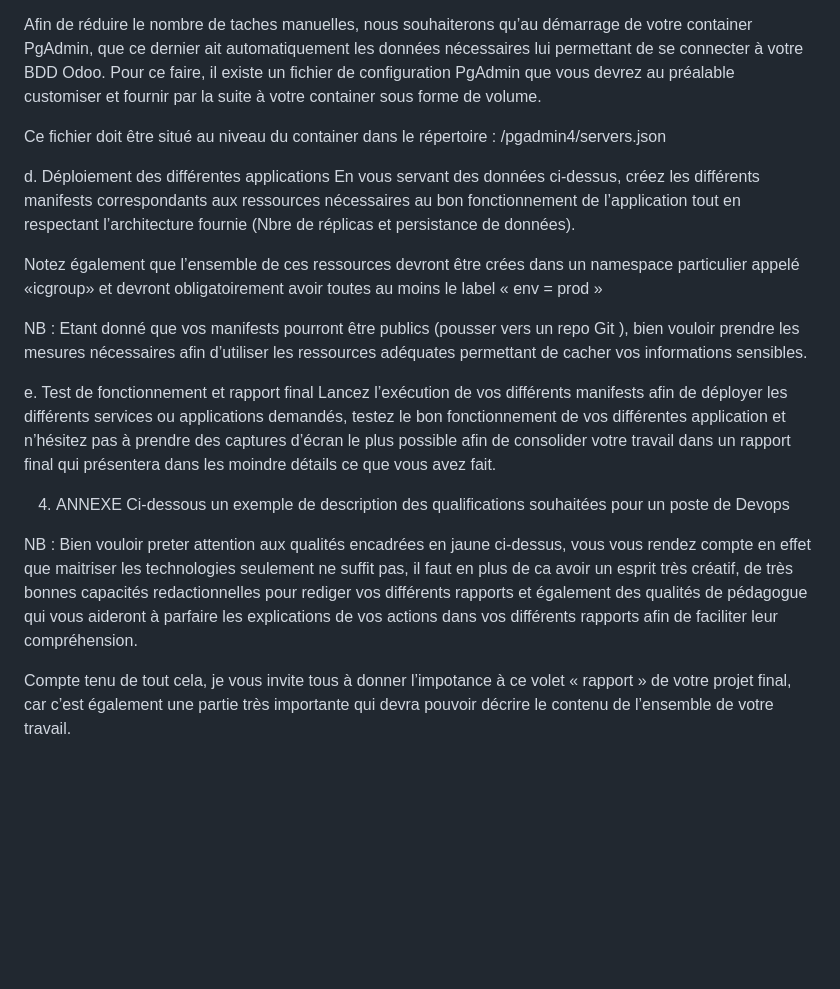
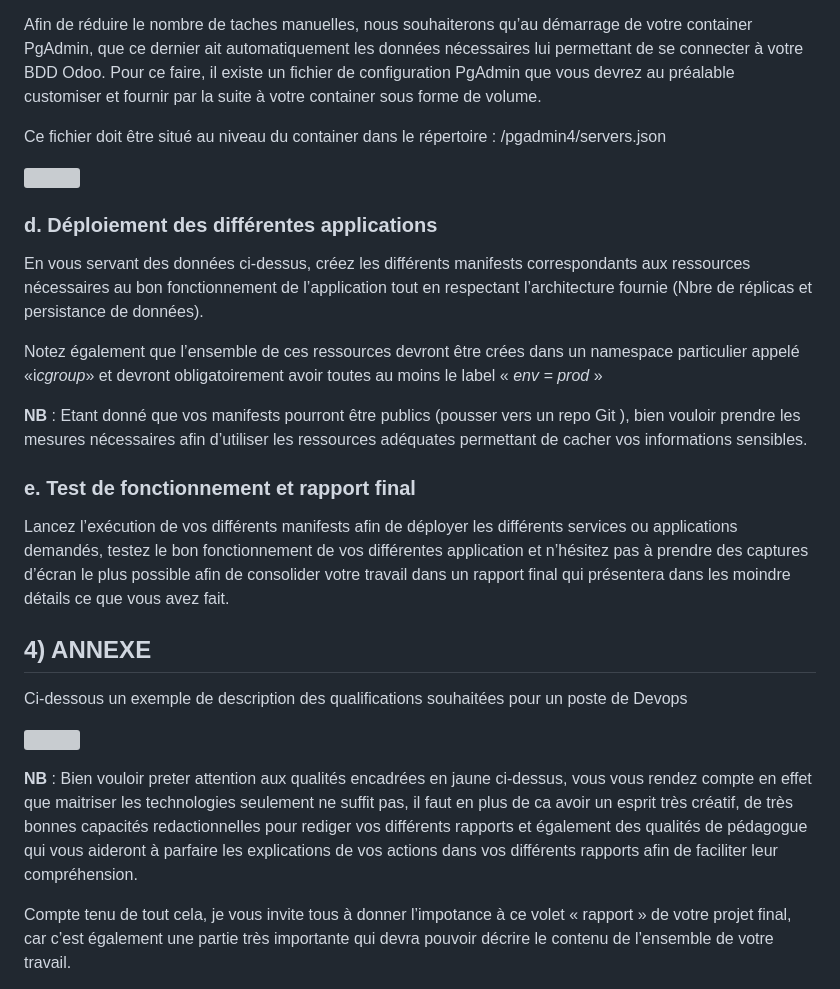
Before and after one commit to CathalinaRanaivoarison/IC_Project, a Markdown page: README.md, the part around one of its changes. GitHub-like rendering; blank space fills up the shorter version; grey boxes are pictures that could not be loaded.

```diff
--- a/README.md
+++ b/README.md
@@ -102,15 +139,19 @@ Ce fichier doit être situé au niveau du container dans le répertoire : /pgadm
 
 
-d. Déploiement des différentes applications
+### **d. Déploiement des différentes applications**
+
 En vous servant des données ci-dessus, créez les différents manifests correspondants aux ressources nécessaires au bon fonctionnement de l’application tout en respectant l’architecture fournie (Nbre de réplicas et persistance de données).
 
-Notez également que l’ensemble de ces ressources devront être crées dans un namespace particulier appelé «icgroup» et devront obligatoirement avoir toutes au moins le label « env = prod »
+Notez également que l’ensemble de ces ressources devront être crées dans un namespace particulier appelé «i*cgroup*» et devront obligatoirement avoir toutes au moins le label « *env = prod* »
 
-NB : Etant donné que vos manifests pourront être publics (pousser vers un repo Git ), bien vouloir prendre les mesures nécessaires afin d’utiliser les ressources adéquates permettant de cacher vos informations sensibles.
+**NB** : Etant donné que vos manifests pourront être publics (pousser vers un repo Git ), bien vouloir prendre les mesures nécessaires afin d’utiliser les ressources adéquates permettant de cacher vos informations sensibles.
 
-e. Test de fonctionnement et rapport final
+
+ ### **e. Test de fonctionnement et rapport final**
+
 Lancez l’exécution de vos différents manifests afin de déployer les différents services ou applications demandés, testez le bon fonctionnement de vos différentes application et n’hésitez pas à prendre des captures d’écran le plus possible afin de consolider votre travail dans un rapport final qui présentera dans les moindre détails ce que vous avez fait.
 
-4) ANNEXE
+## **4) ANNEXE**
+
 Ci-dessous un exemple de description des qualifications souhaitées pour un poste de Devops
 
@@ -117,6 +159,5 @@ Ci-dessous un exemple de description des qualifications souhaitées pour un post
 
-
-NB : Bien vouloir preter attention aux qualités encadrées en jaune ci-dessus, vous vous rendez compte en effet que maitriser les technologies seulement ne suffit pas, il faut en plus de ca avoir un esprit très créatif, de très bonnes capacités redactionnelles pour rediger vos différents rapports et également des qualités de pédagogue qui vous aideront à parfaire les explications de vos actions dans vos différents rapports afin de faciliter leur compréhension.
+**NB** : Bien vouloir preter attention aux qualités encadrées en jaune ci-dessus, vous vous rendez compte en effet que maitriser les technologies seulement ne suffit pas, il faut en plus de ca avoir un esprit très créatif, de très bonnes capacités redactionnelles pour rediger vos différents rapports et également des qualités de pédagogue qui vous aideront à parfaire les explications de vos actions dans vos différents rapports afin de faciliter leur compréhension.
 
 Compte tenu de tout cela, je vous invite tous à donner l’impotance à ce volet « rapport » de votre projet final, car c’est également une partie très importante qui devra pouvoir décrire le contenu de l’ensemble de votre travail.
 
```
Also changed, not shown: other parts of README.md (+93 -55 lines).
